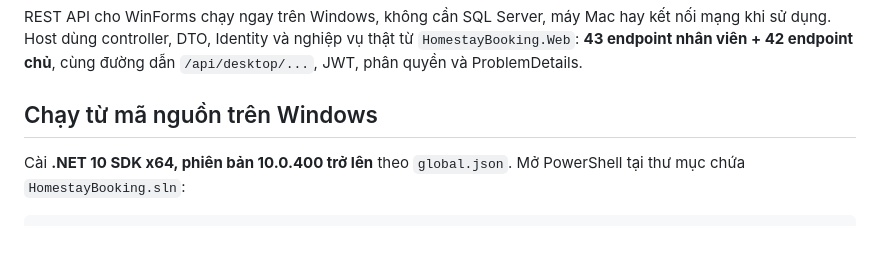
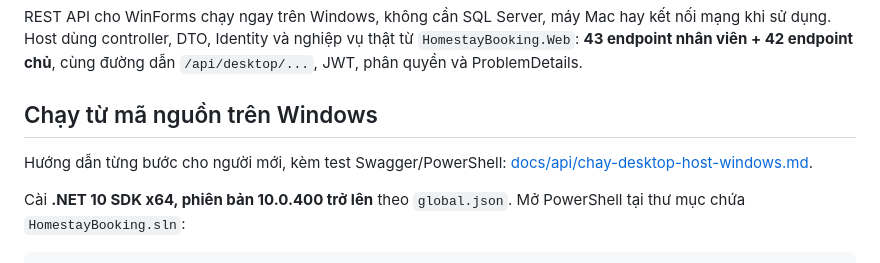
Before and after one commit to FushiMasterDev/LTW, a Markdown page: HomestayBooking.DesktopHost/README.md, the part around the change. Drawn GitHub-style; blank space fills up the shorter version.

```diff
--- a/HomestayBooking.DesktopHost/README.md
+++ b/HomestayBooking.DesktopHost/README.md
@@ -3,6 +3,8 @@
 REST API cho WinForms chạy ngay trên Windows, không cần SQL Server, máy Mac hay kết nối mạng khi sử dụng. Host dùng controller, DTO, Identity và nghiệp vụ thật từ `HomestayBooking.Web`: **43 endpoint nhân viên + 42 endpoint chủ**, cùng đường dẫn `/api/desktop/...`, JWT, phân quyền và ProblemDetails.
 
 ## Chạy từ mã nguồn trên Windows
+
+Hướng dẫn từng bước cho người mới, kèm test Swagger/PowerShell: [docs/api/chay-desktop-host-windows.md](../docs/api/chay-desktop-host-windows.md).
 
 Cài **.NET 10 SDK x64, phiên bản 10.0.400 trở lên** theo `global.json`. Mở PowerShell tại thư mục chứa `HomestayBooking.sln`:
 
```
Also changed, not shown: docs/api/chay-desktop-host-windows.md (added, +144 -0 lines), docs/api/winforms-giao-dien.md (added, +332 -0 lines).
